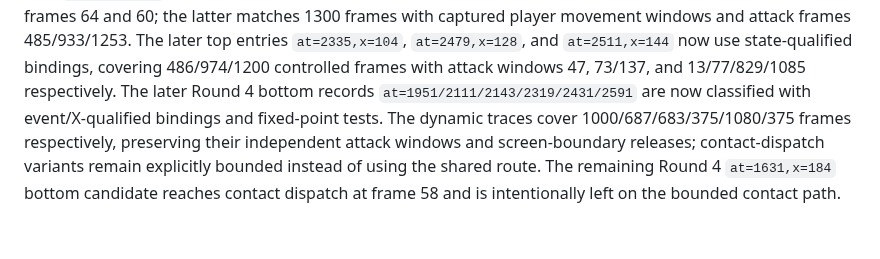
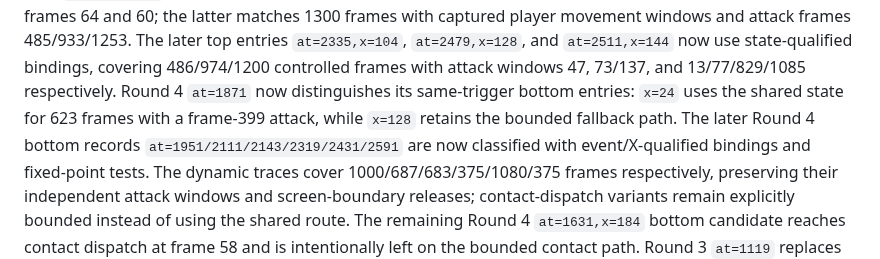
Before and after one commit to xrdavies/gun.smoke, a Markdown page: docs/implementation-plan.md, the part around the change. GitHub-like rendering; blank space fills up the shorter version.

```diff
--- a/docs/implementation-plan.md
+++ b/docs/implementation-plan.md
@@ -219,6 +219,9 @@ with captured player movement windows and attack frames 485/933/1253.
 The later top entries `at=2335,x=104`, `at=2479,x=128`, and `at=2511,x=144`
 now use state-qualified bindings, covering 486/974/1200 controlled frames
 with attack windows 47, 73/137, and 13/77/829/1085 respectively.
+Round 4 `at=1871` now distinguishes its same-trigger bottom entries: `x=24`
+uses the shared state for 623 frames with a frame-399 attack, while `x=128`
+retains the bounded fallback path.
 The later Round 4 bottom records `at=1951/2111/2143/2319/2431/2591` are now
 classified with event/X-qualified bindings and fixed-point tests. The dynamic
 traces cover 1000/687/683/375/1080/375 frames respectively, preserving their
```
Also changed, not shown: docs/reference-rom.md (+3 -0 lines).
